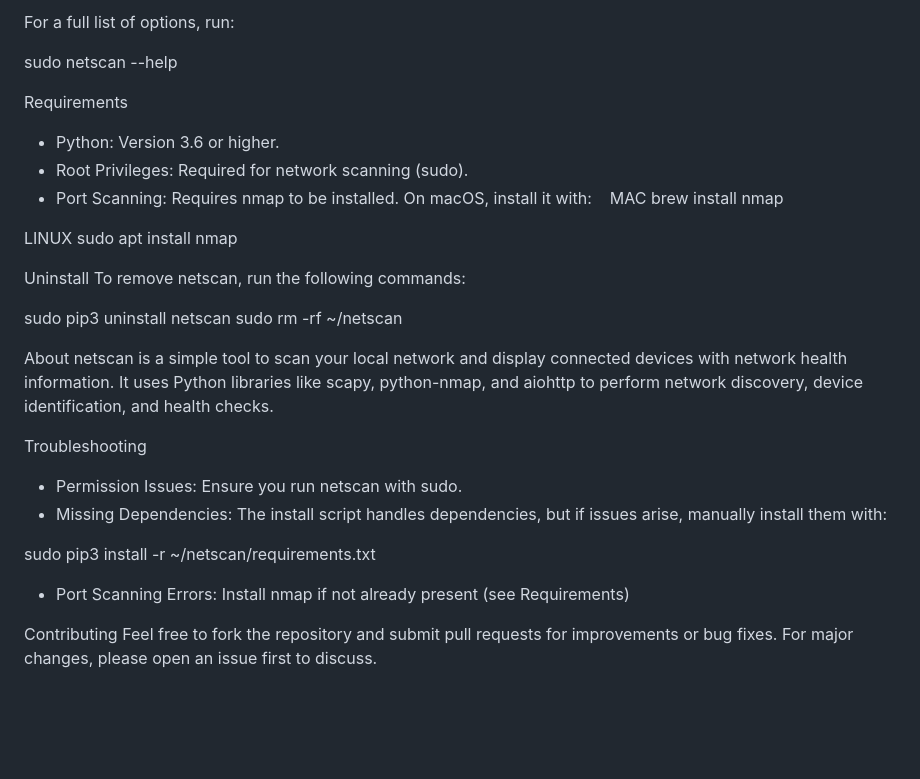
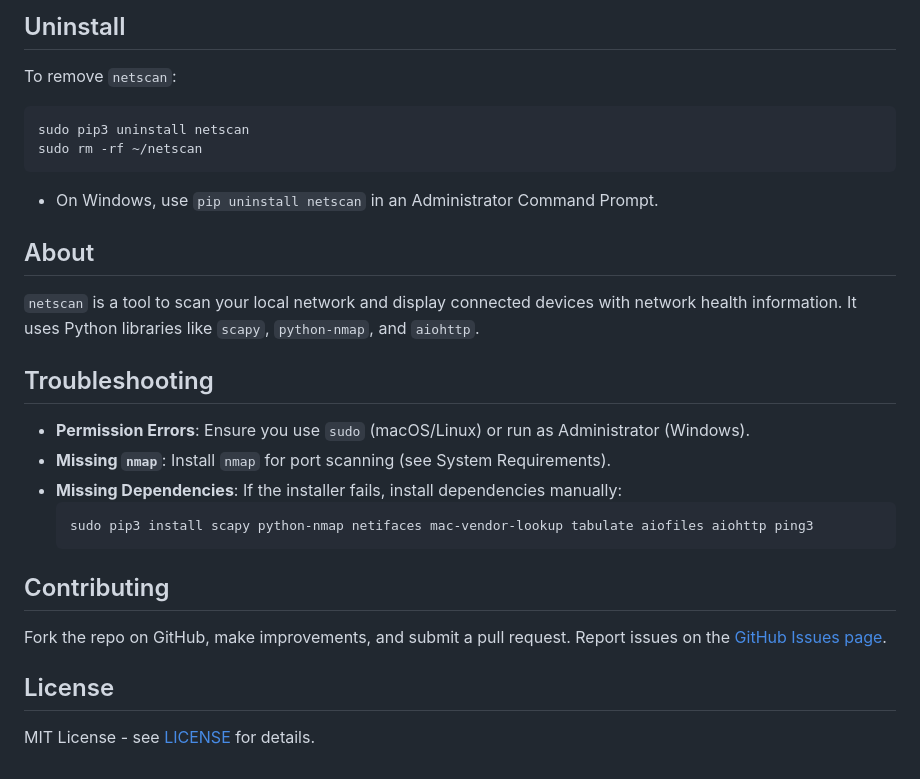
Before and after one commit to vinerequest/netscan, a Markdown page: README.md, the part around the change printed below. Rendered like a GitHub page; blank space fills up the shorter version.

````diff
--- a/README.md
+++ b/README.md
@@ -46,33 +65,24 @@ netscan supports several options to customize the scan:
-For a full list of options, run:
-
-sudo netscan --help
-
-Requirements
-* Python: Version 3.6 or higher.
-* Root Privileges: Required for network scanning (sudo).
-* Port Scanning: Requires nmap to be installed. On macOS, install it with:
-MAC
-brew install nmap
-
-LINUX
-sudo apt install nmap
-
-Uninstall
-To remove netscan, run the following commands:
-
+## Uninstall
+To remove `netscan`:
+```bash
 sudo pip3 uninstall netscan
 sudo rm -rf ~/netscan
+```
+- On Windows, use `pip uninstall netscan` in an Administrator Command Prompt.
 
-About
-netscan is a simple tool to scan your local network and display connected devices with network health information. It uses Python libraries like scapy, python-nmap, and aiohttp to perform network discovery, device identification, and health checks.
+## About
+`netscan` is a tool to scan your local network and display connected devices with network health information. It uses Python libraries like `scapy`, `python-nmap`, and `aiohttp`.
 
-Troubleshooting
-* Permission Issues: Ensure you run netscan with sudo.
-* Missing Dependencies: The install script handles dependencies, but if issues arise, manually install them with:
+## Troubleshooting
+- **Permission Errors**: Ensure you use `sudo` (macOS/Linux) or run as Administrator (Windows).
+- **Missing `nmap`**: Install `nmap` for port scanning (see System Requirements).
+- **Missing Dependencies**: If the installer fails, install dependencies manually:
+  ```bash
+  sudo pip3 install scapy python-nmap netifaces mac-vendor-lookup tabulate aiofiles aiohttp ping3
+  ```
 
-sudo pip3 install -r ~/netscan/requirements.txt
+## Contributing
+Fork the repo on GitHub, make improvements, and submit a pull request. Report issues on the [GitHub Issues page](https://github.com/vinerequest/netscan/issues).
 
-* Port Scanning Errors: Install nmap if not already present (see Requirements)
-
-Contributing
-Feel free to fork the repository and submit pull requests for improvements or bug fixes. For major changes, please open an issue first to discuss.
+## License
+MIT License - see [LICENSE](LICENSE) for details.
````
Also changed, not shown: other parts of README.md (+57 -38 lines).
